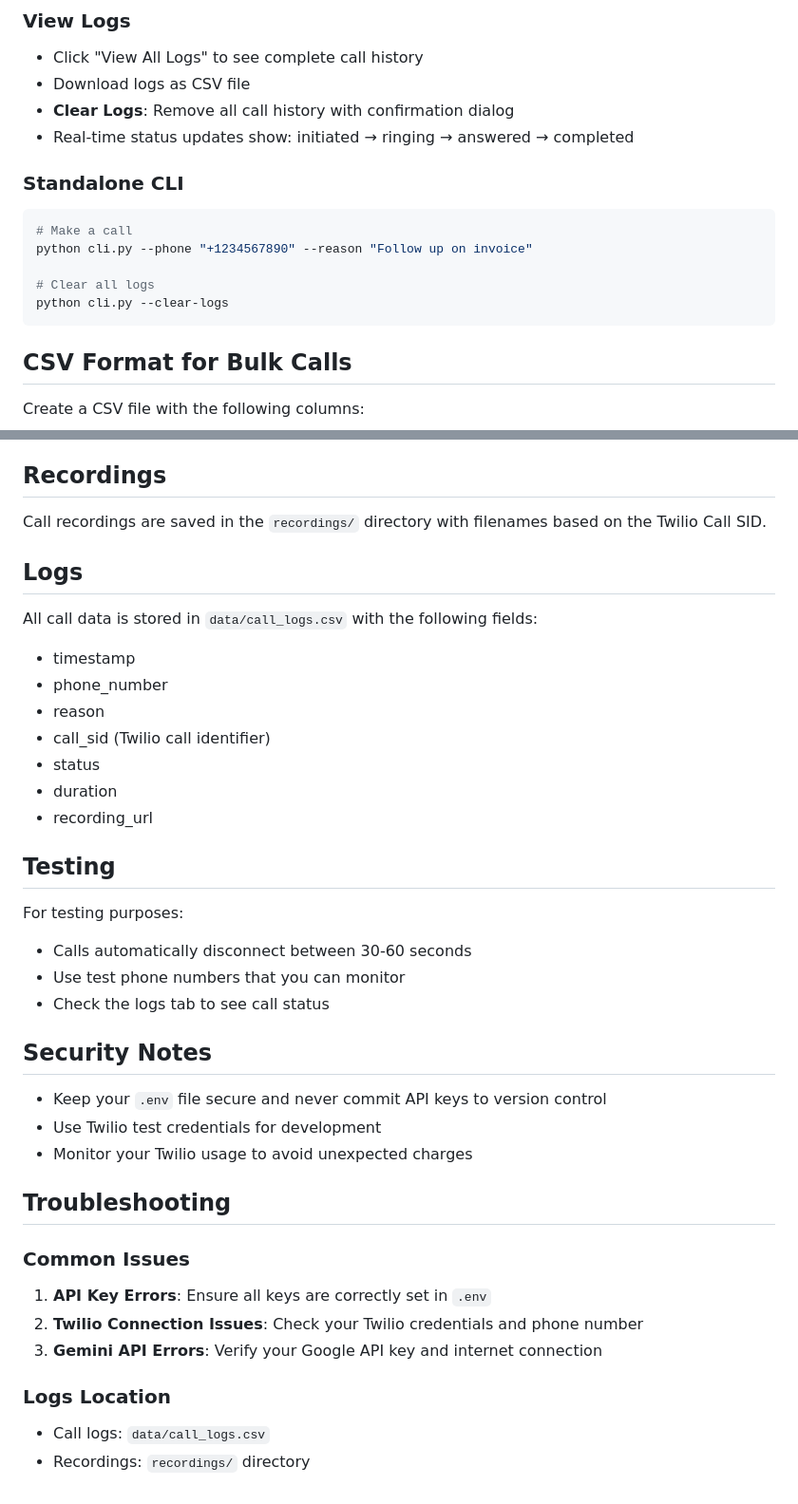
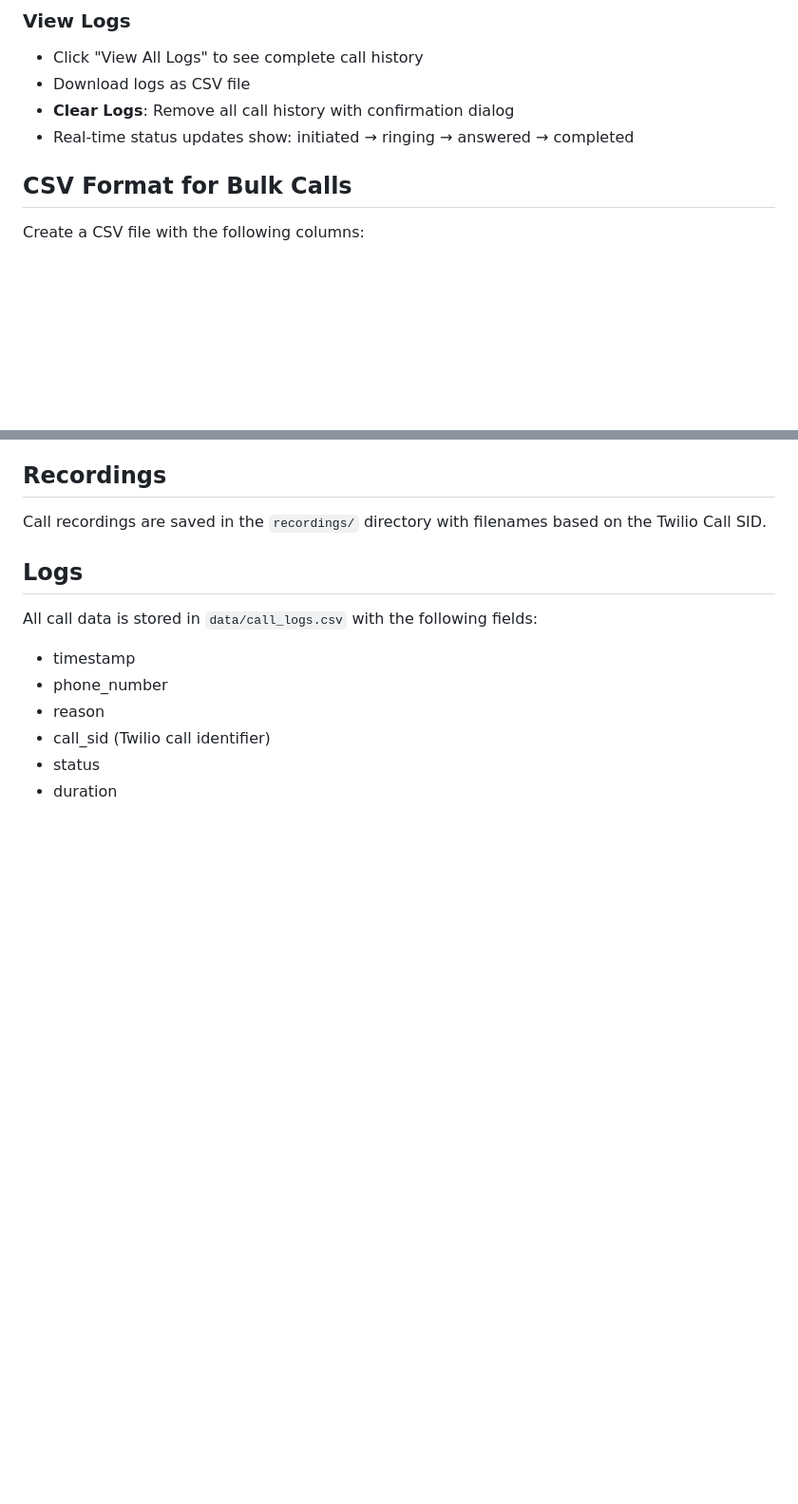
Before and after one commit to darshil97/aeroleads_assignment, a Markdown page: AeroLeads/02_AutoDialer/README.md, 2 parts joined by grey strips. Shown: that part at 95% size. Drawn GitHub-style; blank space fills up the shorter version.

````diff
--- a/AeroLeads/02_AutoDialer/README.md
+++ b/AeroLeads/02_AutoDialer/README.md
@@ -83,15 +83,6 @@ Open your browser to `http://localhost:5000`
 - **Clear Logs**: Remove all call history with confirmation dialog
 - Real-time status updates show: initiated → ringing → answered → completed
 
-### Standalone CLI
-
-```bash
-# Make a call
-python cli.py --phone "+1234567890" --reason "Follow up on invoice"
-
-# Clear all logs
-python cli.py --clear-logs
-```
 
 ## CSV Format for Bulk Calls
 
@@ -127,29 +118,3 @@ All call data is stored in `data/call_logs.csv` with the following fields:
 - call_sid (Twilio call identifier)
 - status
 - duration
-- recording_url
-
-## Testing
-
-For testing purposes:
-- Calls automatically disconnect between 30-60 seconds
-- Use test phone numbers that you can monitor
-- Check the logs tab to see call status
-
-## Security Notes
-
-- Keep your `.env` file secure and never commit API keys to version control
-- Use Twilio test credentials for development
-- Monitor your Twilio usage to avoid unexpected charges
-
-## Troubleshooting
-
-### Common Issues
-
-1. **API Key Errors**: Ensure all keys are correctly set in `.env`
-2. **Twilio Connection Issues**: Check your Twilio credentials and phone number
-3. **Gemini API Errors**: Verify your Google API key and internet connection
-
-### Logs Location
-- Call logs: `data/call_logs.csv`
-- Recordings: `recordings/` directory
````
